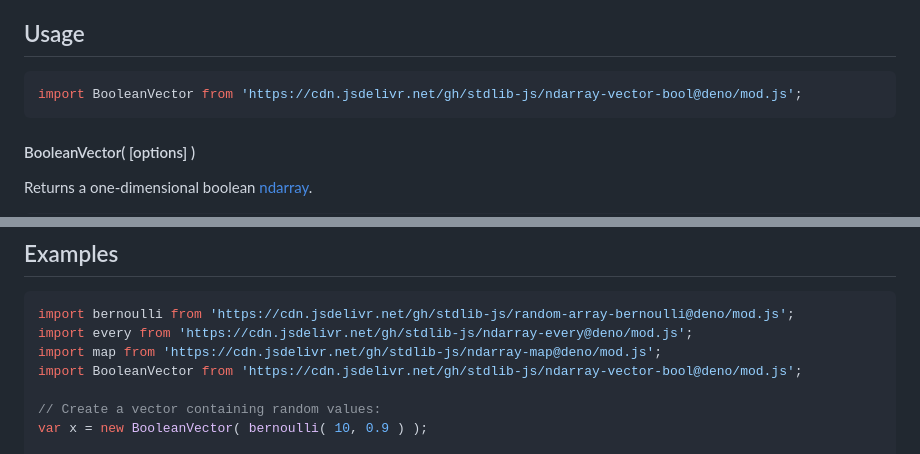
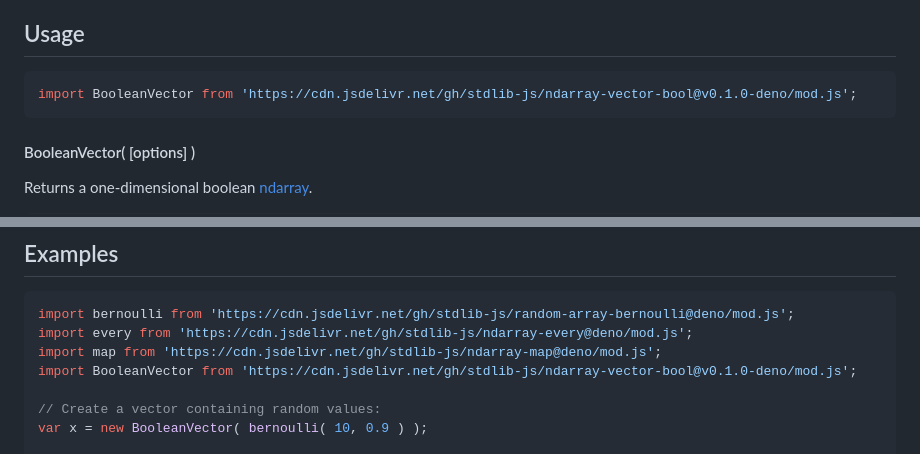
Before and after one commit to stdlib-js/ndarray-vector-bool, a Markdown page: README.md, 2 parts joined by grey strips. Rendered like a GitHub page.

Commit message:
Update README.md for Deno bundle v0.1.0

````diff
--- a/README.md
+++ b/README.md
@@ -52,7 +52,7 @@ limitations under the License.
 ## Usage
 
 ```javascript
-import BooleanVector from 'https://cdn.jsdelivr.net/gh/stdlib-js/ndarray-vector-bool@deno/mod.js';
+import BooleanVector from 'https://cdn.jsdelivr.net/gh/stdlib-js/ndarray-vector-bool@v0.1.0-deno/mod.js';
 ```
 
 #### BooleanVector( \[options] )
@@ -156,7 +156,7 @@ var len3 = numel( arr3 );
 import bernoulli from 'https://cdn.jsdelivr.net/gh/stdlib-js/random-array-bernoulli@deno/mod.js';
 import every from 'https://cdn.jsdelivr.net/gh/stdlib-js/ndarray-every@deno/mod.js';
 import map from 'https://cdn.jsdelivr.net/gh/stdlib-js/ndarray-map@deno/mod.js';
-import BooleanVector from 'https://cdn.jsdelivr.net/gh/stdlib-js/ndarray-vector-bool@deno/mod.js';
+import BooleanVector from 'https://cdn.jsdelivr.net/gh/stdlib-js/ndarray-vector-bool@v0.1.0-deno/mod.js';
 
 // Create a vector containing random values:
 var x = new BooleanVector( bernoulli( 10, 0.9 ) );
````
